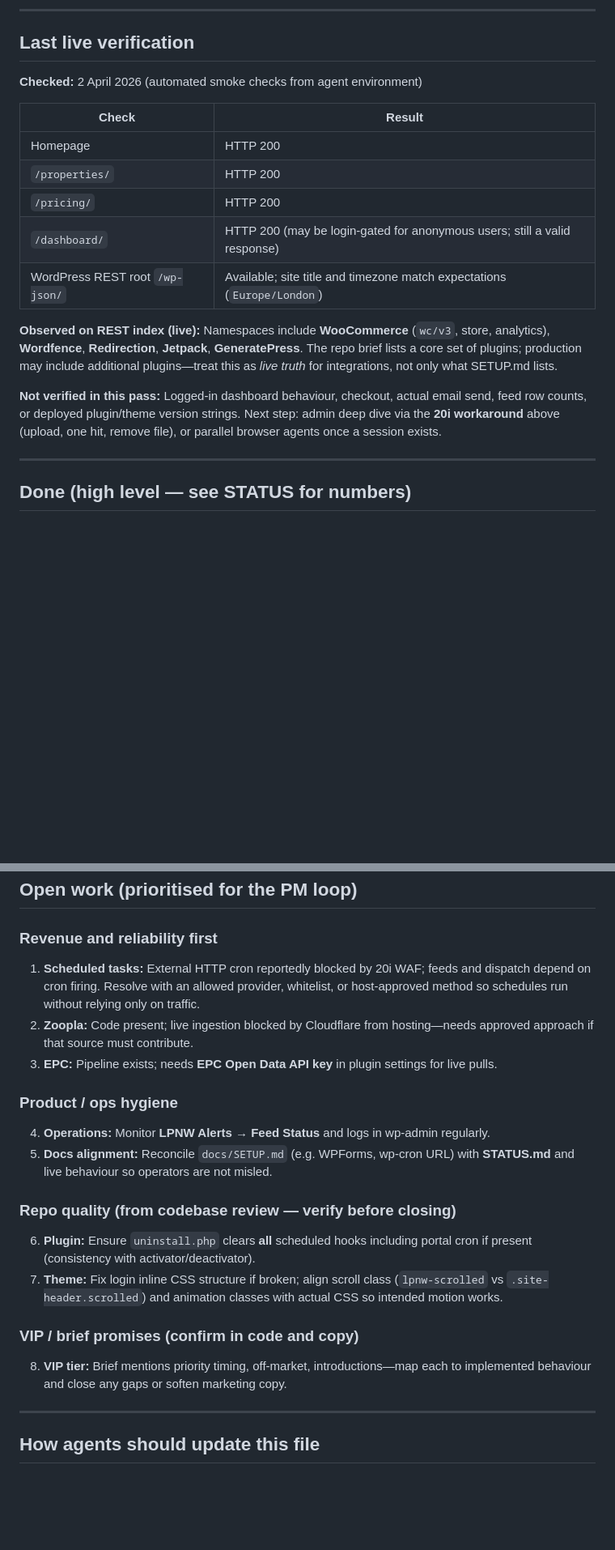
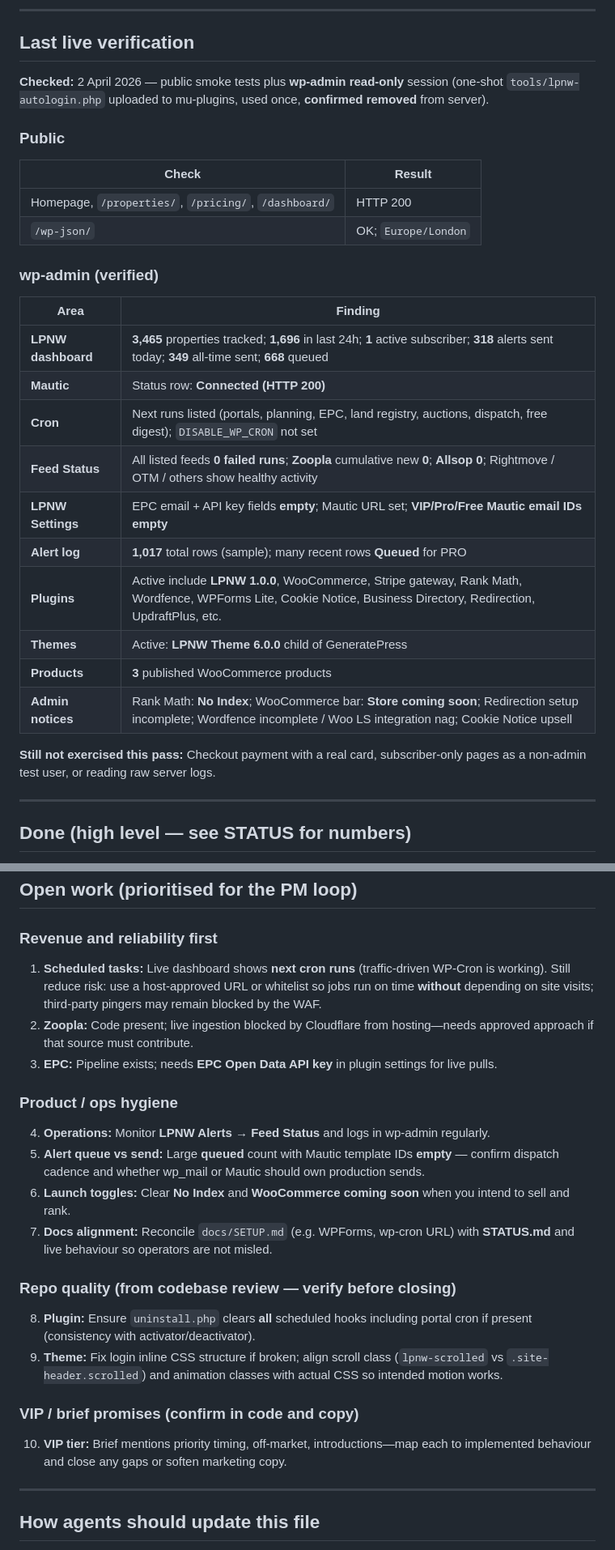
Before and after one commit to Devall-Digital/land-property-northwest, a Markdown page: docs/PROJECT-RUNBOOK.md, 2 parts joined by grey strips. Shown at 81% size. Rendered like a GitHub page; blank space fills up the shorter version.

```diff
--- a/docs/PROJECT-RUNBOOK.md
+++ b/docs/PROJECT-RUNBOOK.md
@@ -52,19 +52,31 @@ Authenticated API checks (e.g. custom endpoints) are an alternative once a sessi
 
 ## Last live verification
 
-**Checked:** 2 April 2026 (automated smoke checks from agent environment)
+**Checked:** 2 April 2026 — public smoke tests plus **wp-admin read-only** session (one-shot `tools/lpnw-autologin.php` uploaded to mu-plugins, used once, **confirmed removed** from server).
+
+### Public
 
 | Check | Result |
 |--------|--------|
-| Homepage | HTTP 200 |
-| `/properties/` | HTTP 200 |
-| `/pricing/` | HTTP 200 |
-| `/dashboard/` | HTTP 200 (may be login-gated for anonymous users; still a valid response) |
-| WordPress REST root `/wp-json/` | Available; site title and timezone match expectations (`Europe/London`) |
+| Homepage, `/properties/`, `/pricing/`, `/dashboard/` | HTTP 200 |
+| `/wp-json/` | OK; `Europe/London` |
 
-**Observed on REST index (live):** Namespaces include **WooCommerce** (`wc/v3`, store, analytics), **Wordfence**, **Redirection**, **Jetpack**, **GeneratePress**. The repo brief lists a core set of plugins; production may include additional plugins—treat this as *live truth* for integrations, not only what SETUP.md lists.
+### wp-admin (verified)
 
-**Not verified in this pass:** Logged-in dashboard behaviour, checkout, actual email send, feed row counts, or deployed plugin/theme version strings. Next step: admin deep dive via the **20i workaround** above (upload, one hit, remove file), or parallel browser agents once a session exists.
+| Area | Finding |
+|------|---------|
+| **LPNW dashboard** | **3,465** properties tracked; **1,696** in last 24h; **1** active subscriber; **318** alerts sent today; **349** all-time sent; **668** queued |
+| **Mautic** | Status row: **Connected (HTTP 200)** |
+| **Cron** | Next runs listed (portals, planning, EPC, land registry, auctions, dispatch, free digest); `DISABLE_WP_CRON` not set |
+| **Feed Status** | All listed feeds **0 failed runs**; **Zoopla** cumulative new **0**; **Allsop** **0**; Rightmove / OTM / others show healthy activity |
+| **LPNW Settings** | EPC email + API key fields **empty**; Mautic URL set; **VIP/Pro/Free Mautic email IDs empty** |
+| **Alert log** | **1,017** total rows (sample); many recent rows **Queued** for PRO |
+| **Plugins** | Active include **LPNW 1.0.0**, WooCommerce, Stripe gateway, Rank Math, Wordfence, WPForms Lite, Cookie Notice, Business Directory, Redirection, UpdraftPlus, etc. |
+| **Themes** | Active: **LPNW Theme 6.0.0** child of GeneratePress |
+| **Products** | **3** published WooCommerce products |
+| **Admin notices** | Rank Math: **No Index**; WooCommerce bar: **Store coming soon**; Redirection setup incomplete; Wordfence incomplete / Woo LS integration nag; Cookie Notice upsell |
+
+**Still not exercised this pass:** Checkout payment with a real card, subscriber-only pages as a non-admin test user, or reading raw server logs.
 
 ---
 
@@ -79,23 +91,25 @@ Authenticated API checks (e.g. custom endpoints) are an alternative once a sessi
 
 ### Revenue and reliability first
 
-1. **Scheduled tasks:** External HTTP cron reportedly blocked by 20i WAF; feeds and dispatch depend on cron firing. Resolve with an allowed provider, whitelist, or host-approved method so schedules run without relying only on traffic.
+1. **Scheduled tasks:** Live dashboard shows **next cron runs** (traffic-driven WP-Cron is working). Still reduce risk: use a host-approved URL or whitelist so jobs run on time **without** depending on site visits; third-party pingers may remain blocked by the WAF.
 2. **Zoopla:** Code present; live ingestion blocked by Cloudflare from hosting—needs approved approach if that source must contribute.
 3. **EPC:** Pipeline exists; needs **EPC Open Data API key** in plugin settings for live pulls.
 
 ### Product / ops hygiene
 
 4. **Operations:** Monitor **LPNW Alerts → Feed Status** and logs in wp-admin regularly.
-5. **Docs alignment:** Reconcile `docs/SETUP.md` (e.g. WPForms, wp-cron URL) with **STATUS.md** and live behaviour so operators are not misled.
+5. **Alert queue vs send:** Large **queued** count with Mautic template IDs **empty** — confirm dispatch cadence and whether wp_mail or Mautic should own production sends.
+6. **Launch toggles:** Clear **No Index** and **WooCommerce coming soon** when you intend to sell and rank.
+7. **Docs alignment:** Reconcile `docs/SETUP.md` (e.g. WPForms, wp-cron URL) with **STATUS.md** and live behaviour so operators are not misled.
 
 ### Repo quality (from codebase review — verify before closing)
 
-6. **Plugin:** Ensure `uninstall.php` clears **all** scheduled hooks including portal cron if present (consistency with activator/deactivator).
-7. **Theme:** Fix login inline CSS structure if broken; align scroll class (`lpnw-scrolled` vs `.site-header.scrolled`) and animation classes with actual CSS so intended motion works.
+8. **Plugin:** Ensure `uninstall.php` clears **all** scheduled hooks including portal cron if present (consistency with activator/deactivator).
+9. **Theme:** Fix login inline CSS structure if broken; align scroll class (`lpnw-scrolled` vs `.site-header.scrolled`) and animation classes with actual CSS so intended motion works.
 
 ### VIP / brief promises (confirm in code and copy)
 
-8. **VIP tier:** Brief mentions priority timing, off-market, introductions—map each to implemented behaviour and close any gaps or soften marketing copy.
+10. **VIP tier:** Brief mentions priority timing, off-market, introductions—map each to implemented behaviour and close any gaps or soften marketing copy.
 
 ---
 
```
Also changed, not shown: other parts of docs/PROJECT-RUNBOOK.md (+1 -0 lines), STATUS.md (+28 -21 lines).
